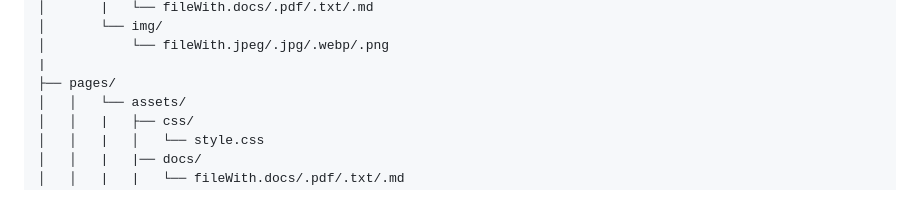
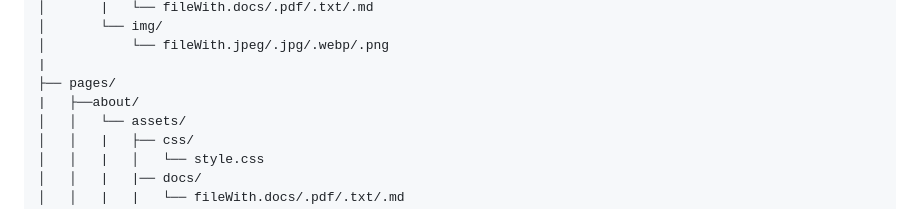
Before and after one commit to Armamentum/WD-Finals, a Markdown page: README.md, the part around the change. GitHub-like rendering.

Commit message:
docs(README): added missing about folder

```diff
--- a/README.md
+++ b/README.md
@@ -91,6 +91,7 @@ WD-Finals
 │           └── fileWith.jpeg/.jpg/.webp/.png
 |
 ├── pages/
+|   ├──about/
 │   │   └── assets/
 │   │   |   ├── css/
 │   │   |   │   └── style.css
```
